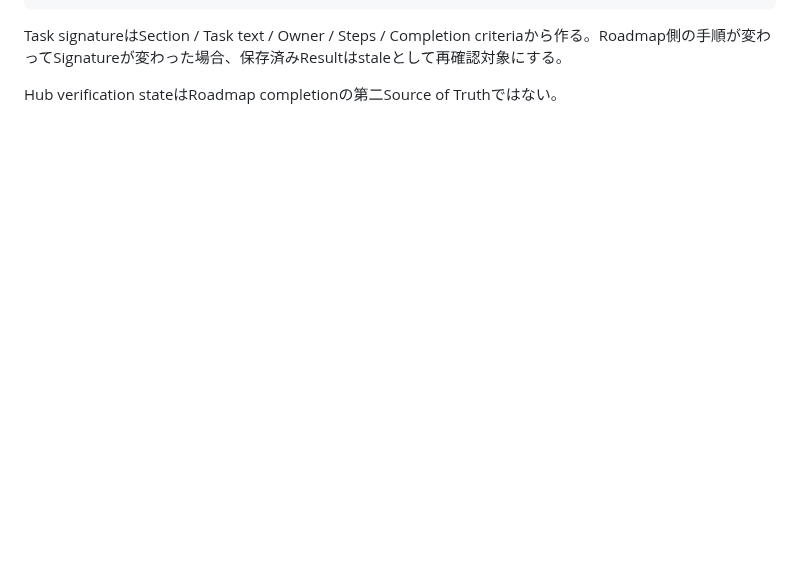
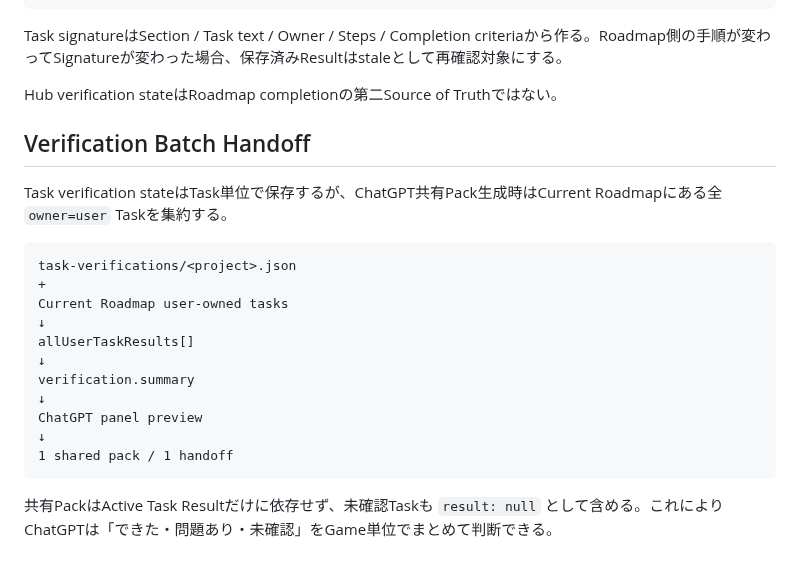
Before and after one commit to EliteMay/game-dev-hub, a Markdown page: docs/ARCHITECTURE.md, the part around the change. Rendered like a GitHub page; blank space fills up the shorter version.

Commit message:
docs: document aggregated verification pack

````diff
--- a/docs/ARCHITECTURE.md
+++ b/docs/ARCHITECTURE.md
@@ -209,3 +209,24 @@ Game Repositoryの修正 / Roadmap completion update
 Task signatureはSection / Task text / Owner / Steps / Completion criteriaから作る。Roadmap側の手順が変わってSignatureが変わった場合、保存済みResultはstaleとして再確認対象にする。
 
 Hub verification stateはRoadmap completionの第二Source of Truthではない。
+
+
+## Verification Batch Handoff
+
+Task verification stateはTask単位で保存するが、ChatGPT共有Pack生成時はCurrent Roadmapにある全 `owner=user` Taskを集約する。
+
+```text
+task-verifications/<project>.json
++
+Current Roadmap user-owned tasks
+↓
+allUserTaskResults[]
+↓
+verification.summary
+↓
+ChatGPT panel preview
+↓
+1 shared pack / 1 handoff
+```
+
+共有PackはActive Task Resultだけに依存せず、未確認Taskも `result: null` として含める。これによりChatGPTは「できた・問題あり・未確認」をGame単位でまとめて判断できる。
````
